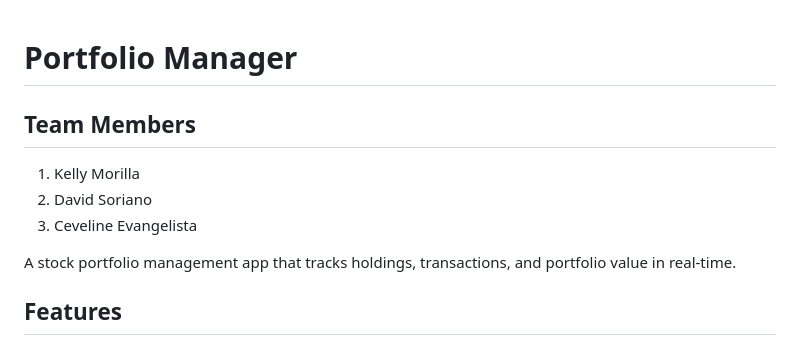
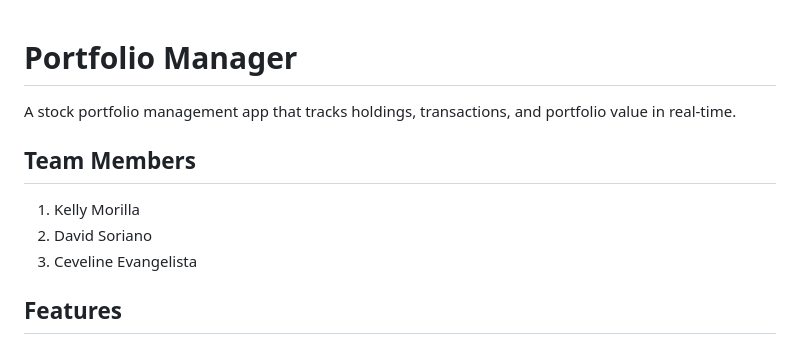
Before and after one commit to ceveline/portfolio_manager_team6, a Markdown page: README.md, the part around the change. GitHub-like rendering.

Commit message:
Adding a test change to README

```diff
--- a/README.md
+++ b/README.md
@@ -1,4 +1,6 @@
 # Portfolio Manager
+
+A stock portfolio management app that tracks holdings, transactions, and portfolio value in real-time.
 
 ## Team Members
 
@@ -6,7 +8,7 @@
 2. David Soriano
 3. Ceveline Evangelista
 
-A stock portfolio management app that tracks holdings, transactions, and portfolio value in real-time.
+
 
 ## Features
 
```
